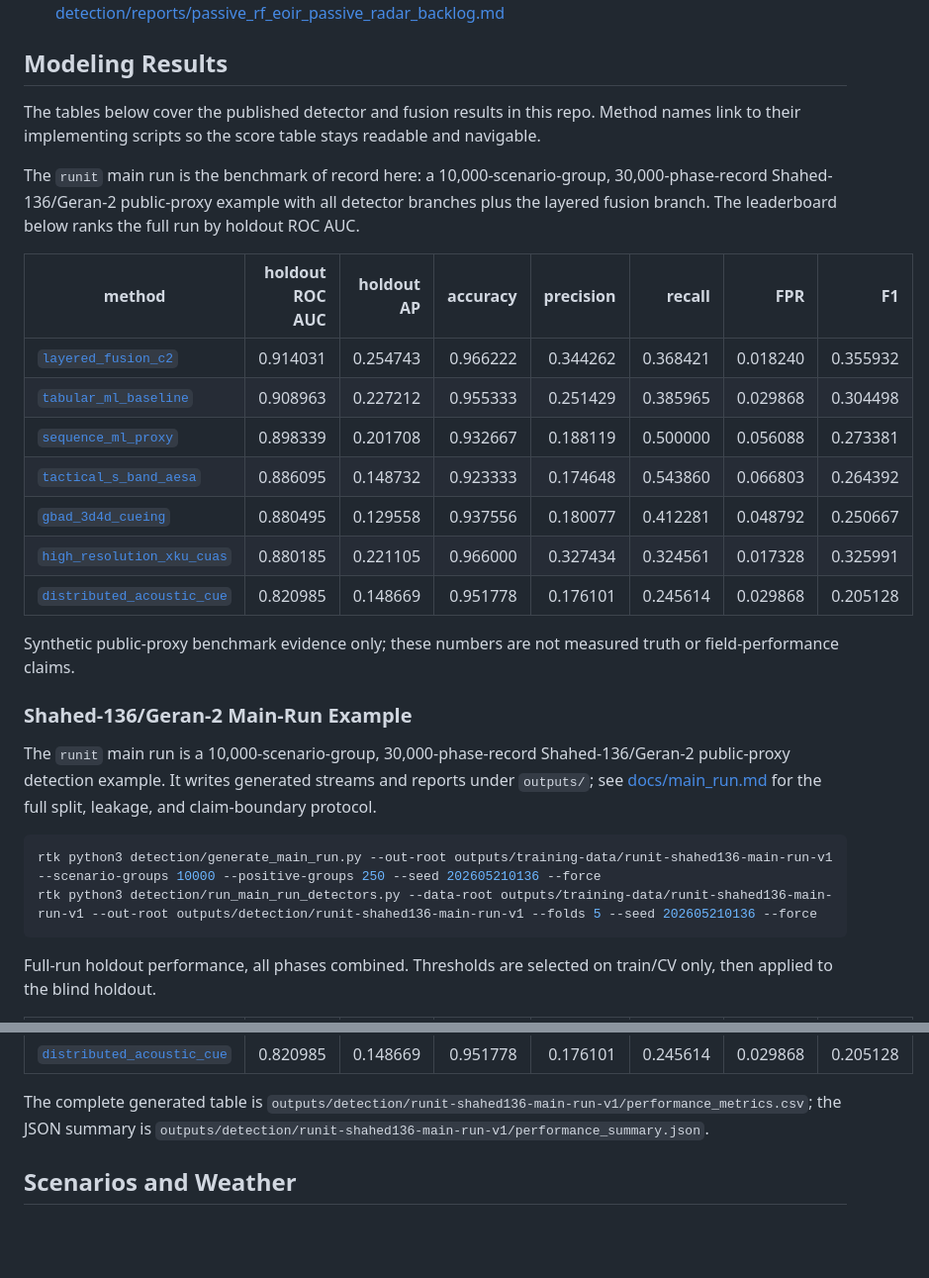
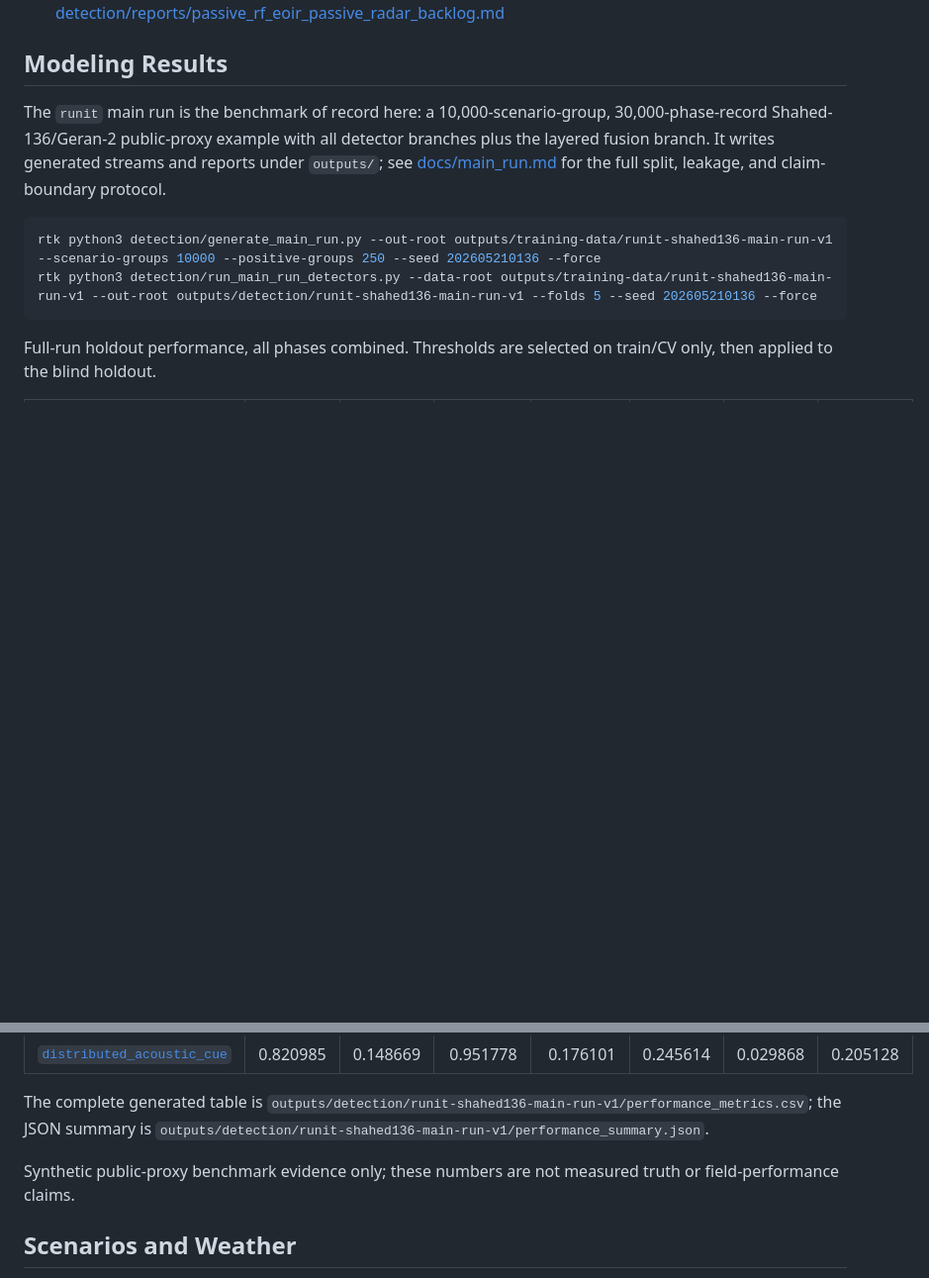
Before and after one commit to neverhuman/echoforge, a Markdown page: README.md, 2 parts joined by grey strips. Shown at 99% size. Drawn GitHub-style; blank space fills up the shorter version.

Commit message:
Trim README benchmark section
Jankurai-Score: 70
Jankurai-Raw-Score: 77
Jankurai-Findings: 22
Jankurai-Hard-Findings: 12
Jankurai-Decision: fail
Jankurai-Report: target/jankurai/hooks/pre-commit-score.json

````diff
--- a/README.md
+++ b/README.md
@@ -60,34 +60,11 @@ rtk bash ops/run-lane.sh studio-sync
 
 ## Modeling Results
 
-The tables below cover the published detector and fusion results in this repo.
-Method names link to their implementing scripts so the score table stays
-readable and navigable.
-
 The `runit` main run is the benchmark of record here: a 10,000-scenario-group,
 30,000-phase-record Shahed-136/Geran-2 public-proxy example with all detector
-branches plus the layered fusion branch. The leaderboard below ranks the full
-run by holdout ROC AUC.
-
-| method | holdout ROC AUC | holdout AP | accuracy | precision | recall | FPR | F1 |
-| --- | ---: | ---: | ---: | ---: | ---: | ---: | ---: |
-| [`layered_fusion_c2`](./detection/main_run_detectors.py) | 0.914031 | 0.254743 | 0.966222 | 0.344262 | 0.368421 | 0.018240 | 0.355932 |
-| [`tabular_ml_baseline`](./detection/main_run_detectors.py) | 0.908963 | 0.227212 | 0.955333 | 0.251429 | 0.385965 | 0.029868 | 0.304498 |
-| [`sequence_ml_proxy`](./detection/main_run_detectors.py) | 0.898339 | 0.201708 | 0.932667 | 0.188119 | 0.500000 | 0.056088 | 0.273381 |
-| [`tactical_s_band_aesa`](./detection/main_run_detectors.py) | 0.886095 | 0.148732 | 0.923333 | 0.174648 | 0.543860 | 0.066803 | 0.264392 |
-| [`gbad_3d4d_cueing`](./detection/main_run_detectors.py) | 0.880495 | 0.129558 | 0.937556 | 0.180077 | 0.412281 | 0.048792 | 0.250667 |
-| [`high_resolution_xku_cuas`](./detection/main_run_detectors.py) | 0.880185 | 0.221105 | 0.966000 | 0.327434 | 0.324561 | 0.017328 | 0.325991 |
-| [`distributed_acoustic_cue`](./detection/main_run_detectors.py) | 0.820985 | 0.148669 | 0.951778 | 0.176101 | 0.245614 | 0.029868 | 0.205128 |
-
-Synthetic public-proxy benchmark evidence only; these numbers are not measured
-truth or field-performance claims.
-
-### Shahed-136/Geran-2 Main-Run Example
-
-The `runit` main run is a 10,000-scenario-group, 30,000-phase-record
-Shahed-136/Geran-2 public-proxy detection example. It writes generated streams
-and reports under `outputs/`; see [docs/main_run.md](./docs/main_run.md) for
-the full split, leakage, and claim-boundary protocol.
+branches plus the layered fusion branch. It writes generated streams and
+reports under `outputs/`; see [docs/main_run.md](./docs/main_run.md) for the
+full split, leakage, and claim-boundary protocol.
 
 ```bash
 rtk python3 detection/generate_main_run.py --out-root outputs/training-data/runit-shahed136-main-run-v1 --scenario-groups 10000 --positive-groups 250 --seed 202605210136 --force
@@ -109,6 +86,9 @@ train/CV only, then applied to the blind holdout.
 
 The complete generated table is `outputs/detection/runit-shahed136-main-run-v1/performance_metrics.csv`;
 the JSON summary is `outputs/detection/runit-shahed136-main-run-v1/performance_summary.json`.
+
+Synthetic public-proxy benchmark evidence only; these numbers are not measured
+truth or field-performance claims.
 
 ## Scenarios and Weather
 
````
Also changed, not shown: 1 other file.
